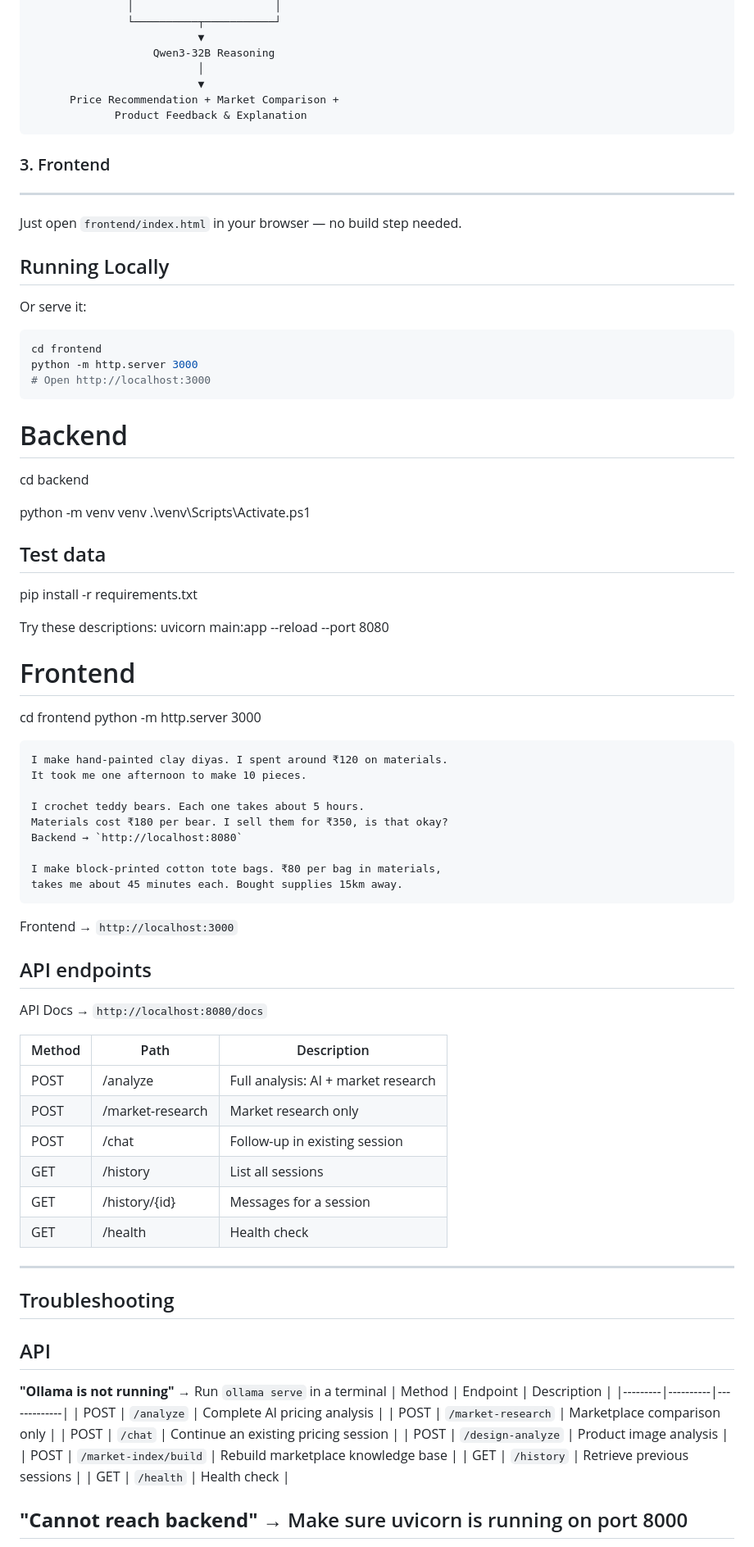
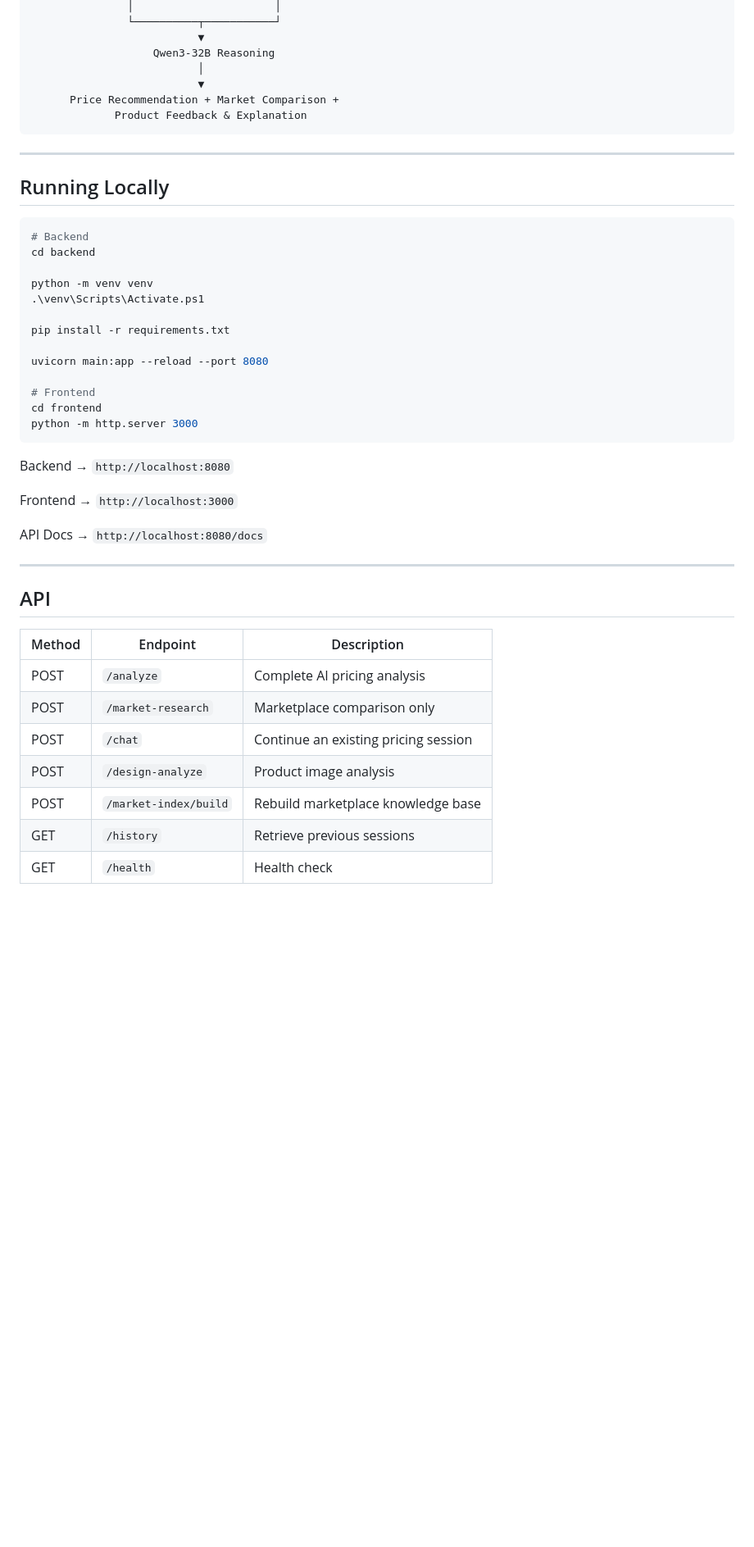
Before and after one commit to 93ak/artisan-price-buddy, a Markdown page: README.md, the part around one of its changes. Shown at 82% size. Drawn GitHub-style; blank space fills up the shorter version.

````diff
--- a/README.md
+++ b/README.md
@@ -176,63 +85,36 @@ API docs at: http://localhost:8000/docs
              Product Feedback & Explanation
 ```
 
-### 3. Frontend
 ---
 
-Just open `frontend/index.html` in your browser — no build step needed.
 ## Running Locally
 
-Or serve it:
 ```bash
-cd frontend
-python -m http.server 3000
-# Open http://localhost:3000
-```
 # Backend
 cd backend
 
 python -m venv venv
 .\venv\Scripts\Activate.ps1
 
-## Test data
 pip install -r requirements.txt
 
-Try these descriptions:
 uvicorn main:app --reload --port 8080
 
 # Frontend
 cd frontend
 python -m http.server 3000
 ```
-I make hand-painted clay diyas. I spent around ₹120 on materials.
-It took me one afternoon to make 10 pieces.
 
-I crochet teddy bears. Each one takes about 5 hours.
-Materials cost ₹180 per bear. I sell them for ₹350, is that okay?
 Backend → `http://localhost:8080`
 
-I make block-printed cotton tote bags. ₹80 per bag in materials,
-takes me about 45 minutes each. Bought supplies 15km away.
-```
 Frontend → `http://localhost:3000`
 
-## API endpoints
 API Docs → `http://localhost:8080/docs`
 
-| Method | Path | Description |
-|--------|------|-------------|
-| POST | /analyze | Full analysis: AI + market research |
-| POST | /market-research | Market research only |
-| POST | /chat | Follow-up in existing session |
-| GET | /history | List all sessions |
-| GET | /history/{id} | Messages for a session |
-| GET | /health | Health check |
 ---
 
-## Troubleshooting
 ## API
 
-**"Ollama is not running"** → Run `ollama serve` in a terminal
 | Method | Endpoint | Description |
 |---------|----------|-------------|
 | POST | `/analyze` | Complete AI pricing analysis |
@@ -243,6 +125,5 @@ API Docs → `http://localhost:8080/docs`
 | GET | `/history` | Retrieve previous sessions |
 | GET | `/health` | Health check |
 
-**"Cannot reach backend"** → Make sure uvicorn is running on port 8000
 ---
 
````
Also changed, not shown: other parts of README.md (+1 -98 lines).
